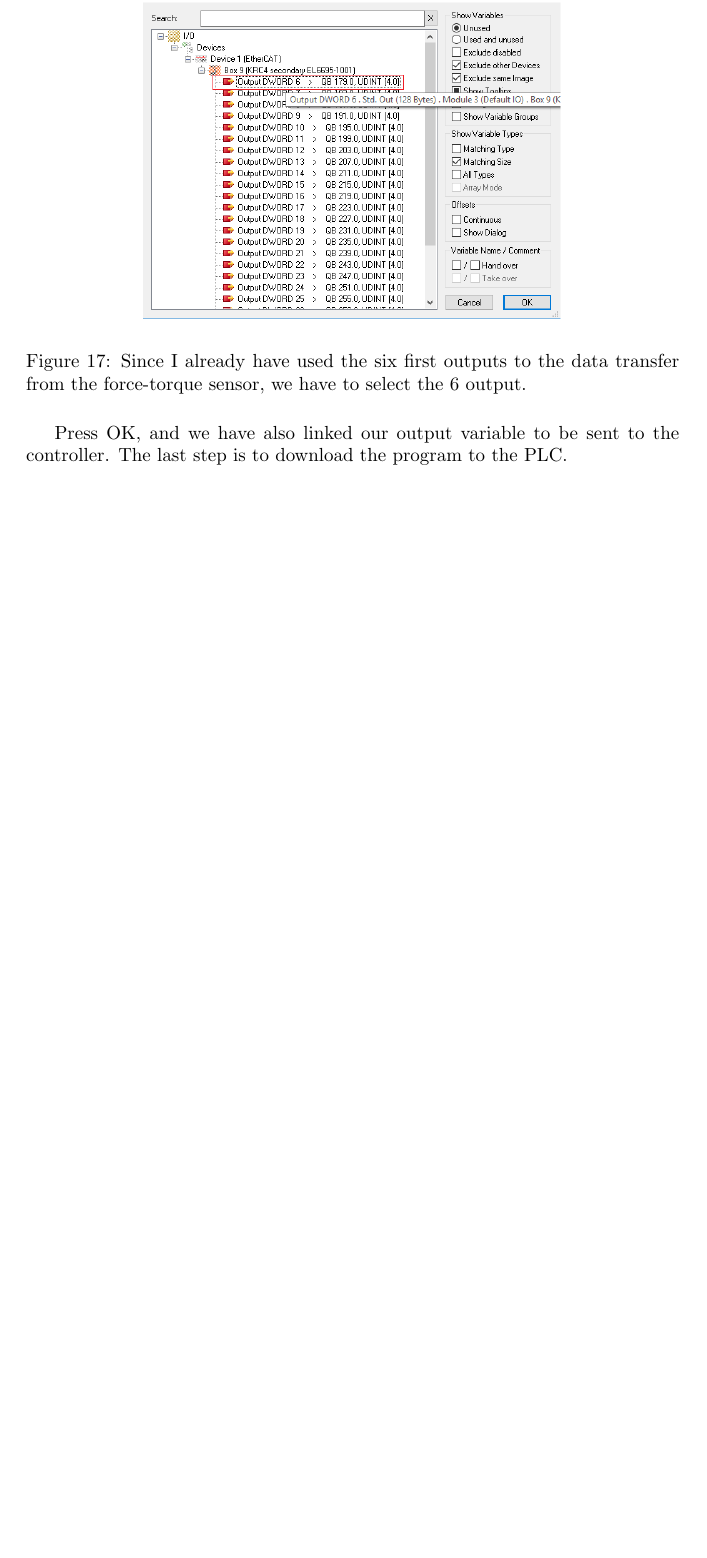
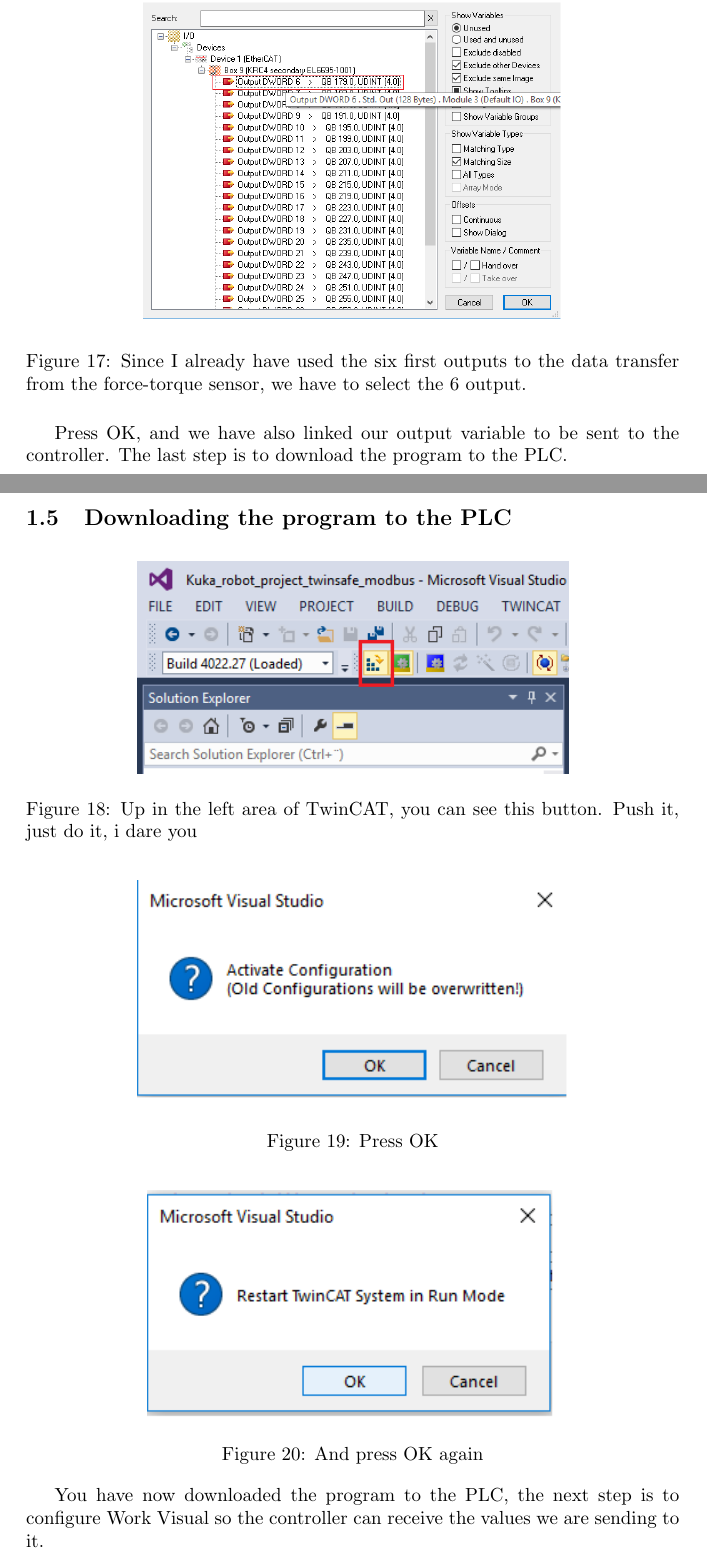
Before and after one commit to EspenTeigen/Sending-data-between-Beckhoff-PLC-and-Kuka-Robot-Controller-KRC4-, a LaTeX document (main.tex): part of page 14 of 14 before the commit and two parts of pages 14 and 15 of 16 after it, the two joined at a grey line, cut so that both start at the same text, the shorter picture padded with empty space. Compiled offline with pdfLaTeX.

Commit message:
Updates from Overleaf

```diff
--- a/main.tex
+++ b/main.tex
@@ -233,2 +234,32 @@
 
+\subsection{Downloading the program to the PLC}
+
+
+
+\begin{figure}[h!]
+    \centering
+    \includegraphics[scale=0.8]{"pictures/Creating program/upload(1)".png}
+    \caption{Up in the left area of TwinCAT, you can see this button. Push it, just do it, i dare you}
+    \label{fig:my_label}
+\end{figure}
+
+\begin{figure}[h!]
+    \centering
+    \includegraphics{"pictures/Creating program/upload(2)".png}
+    \caption{Press OK}
+    \label{fig:my_label}
+\end{figure}
+
+\begin{figure}[h!]
+    \centering
+    \includegraphics{"pictures/Creating program/upload(3)".png}
+    \caption{And press OK again}
+    \label{fig:my_label}
+\end{figure}
+
+You have now downloaded the program to the PLC, the next step is to configure Work Visual so the controller can receive the values we are sending to it.
+
+\newpage
+
+\section{Configuration of the robot controller to send and receive values to and from the PLC}
 \end{document}
```
Also changed, not shown: pictures/Creating program/upload(1).png, pictures/Creating program/upload(2).png, pictures/Creating program/upload(3).png, main.tex (1 more changed lines).
